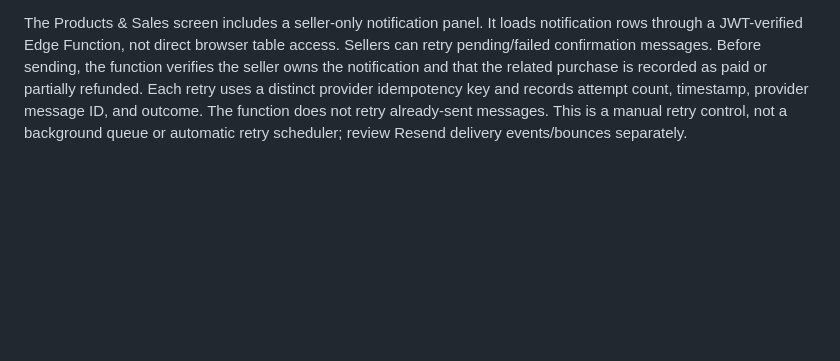
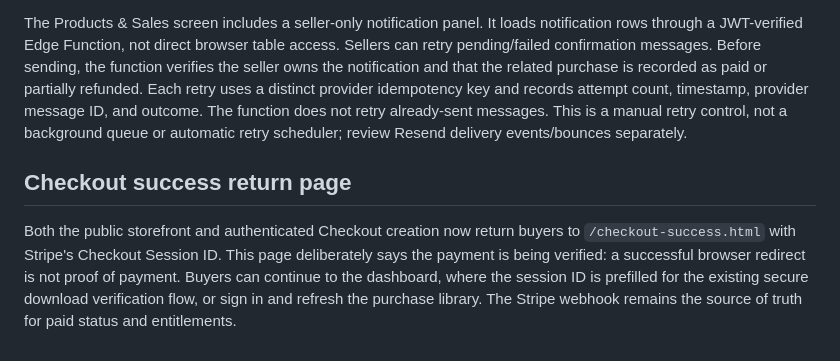
Before and after one commit to LovK45/Auto-Saas, a Markdown page: supabase/README.md, the part around the change. Rendered like a GitHub page; blank space fills up the shorter version.

Commit message:
Document checkout confirmation return page

```diff
--- a/supabase/README.md
+++ b/supabase/README.md
@@ -192,3 +192,8 @@ The email is sent only for paid sessions and includes product details, amount, a
 Apply the updated `migrations/20261031_purchase_email_notifications.sql` (it adds owner/workspace ownership and retry-attempt fields), then redeploy the updated webhook and deploy `manage-purchase-emails` with `supabase functions deploy manage-purchase-emails`. The function requires `SUPABASE_URL`, `SUPABASE_ANON_KEY`, `SUPABASE_SERVICE_ROLE_KEY`, `APP_BASE_URL`, `RESEND_API_KEY`, and `PURCHASE_EMAIL_FROM`.
 
 The Products & Sales screen includes a seller-only notification panel. It loads notification rows through a JWT-verified Edge Function, not direct browser table access. Sellers can retry pending/failed confirmation messages. Before sending, the function verifies the seller owns the notification and that the related purchase is recorded as paid or partially refunded. Each retry uses a distinct provider idempotency key and records attempt count, timestamp, provider message ID, and outcome. The function does not retry already-sent messages. This is a manual retry control, not a background queue or automatic retry scheduler; review Resend delivery events/bounces separately.
+
+
+## Checkout success return page
+
+Both the public storefront and authenticated Checkout creation now return buyers to `/checkout-success.html` with Stripe's Checkout Session ID. This page deliberately says the payment is being verified: a successful browser redirect is not proof of payment. Buyers can continue to the dashboard, where the session ID is prefilled for the existing secure download verification flow, or sign in and refresh the purchase library. The Stripe webhook remains the source of truth for paid status and entitlements.
```
